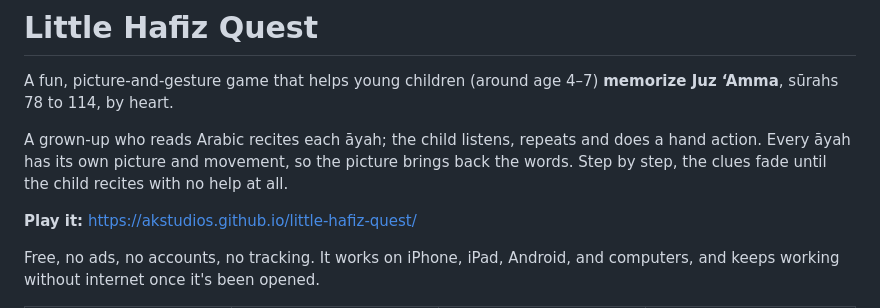
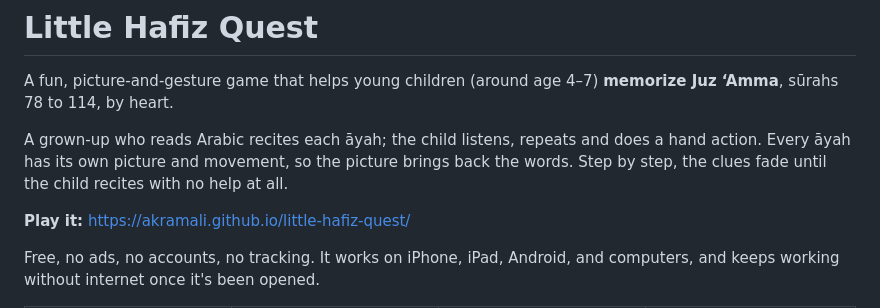
Before and after one commit to AKstudios/little-hafiz-quest, a Markdown page: README.md, the part around the change. Rendered like a GitHub page.

Commit message:
Update links for the GitHub username change (akstudios → akramali)
Co-Authored-By: Claude Opus 5.5 <noreply@anthropic.com>
Claude-Session: https://claude.ai/code/session_01G32LazbMFB5CEeB9eK52fY

```diff
--- a/README.md
+++ b/README.md
@@ -4,7 +4,7 @@ A fun, picture-and-gesture game that helps young children (around age 4–7) **m
 
 A grown-up who reads Arabic recites each āyah; the child listens, repeats and does a hand action. Every āyah has its own picture and movement, so the picture brings back the words. Step by step, the clues fade until the child recites with no help at all.
 
-**Play it:** https://akstudios.github.io/little-hafiz-quest/
+**Play it:** https://akramali.github.io/little-hafiz-quest/
 
 Free, no ads, no accounts, no tracking. It works on iPhone, iPad, Android, and computers, and keeps working without internet once it's been opened.
 
```
